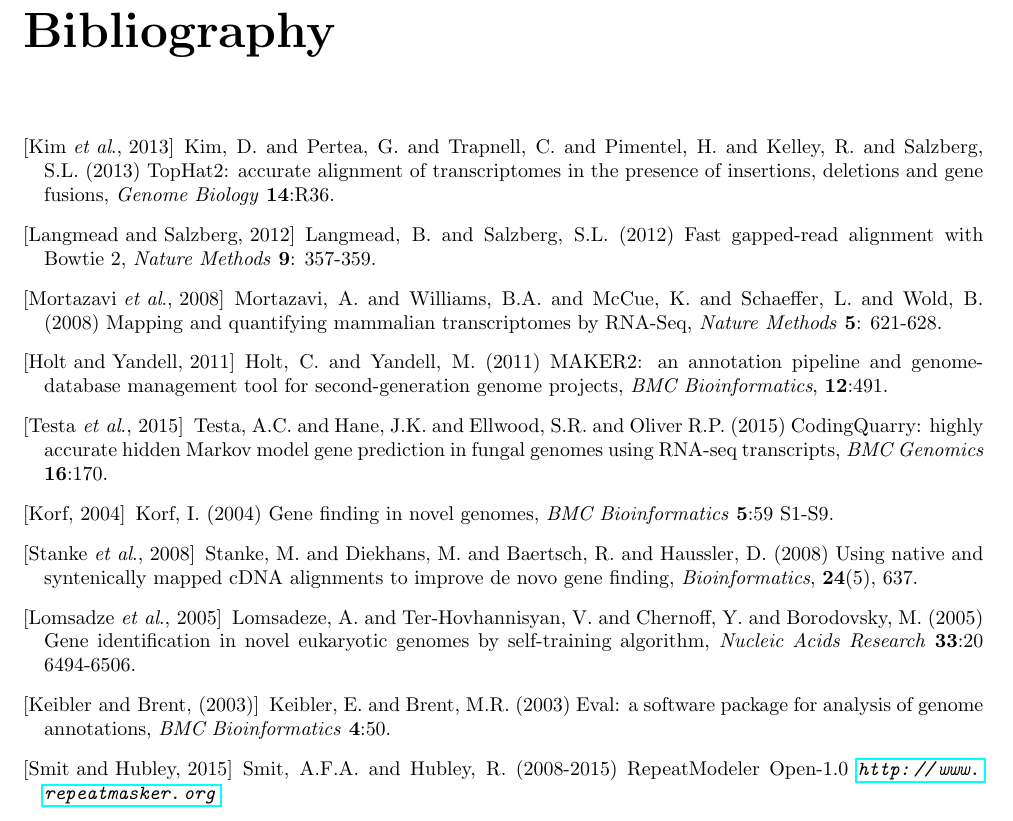
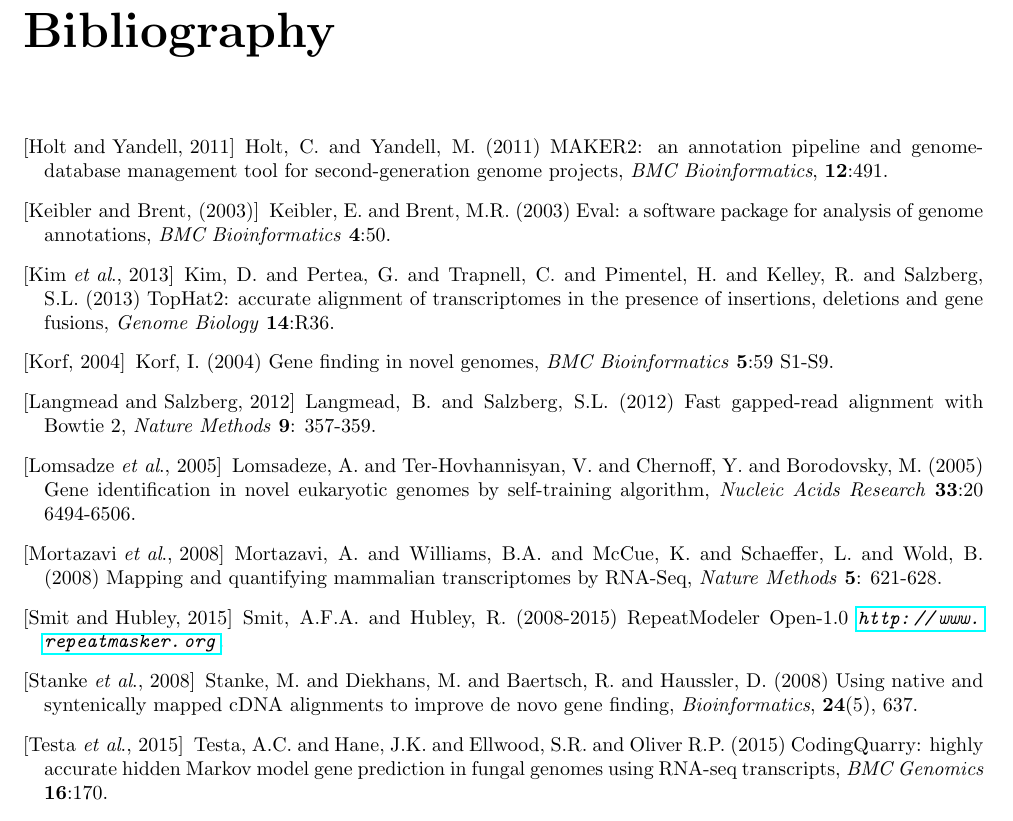
Before and after one commit to Gaius-Augustus/BRAKER, a LaTeX document (bioinformatics2015/supplementary.tex): part of page 13 of 13, cut so that both start at the same text. Compiled offline with pdfLaTeX.

Commit message:
alphabetical order of references (supplementary)
git-svn-id: file:///home/gumz3/Documents/Braker/svn/braker/trunks@155 52e7708f-445d-428a-8816-bceb3badd3a6

```diff
--- a/bioinformatics2015/supplementary.tex
+++ b/bioinformatics2015/supplementary.tex
@@ -610,26 +610,26 @@
 
 
 \begin{thebibliography}{}
+\bibitem[Holt and Yandell, 2011]{MAKER2} Holt, C. and Yandell, M. (2011) MAKER2: an annotation pipeline and genome-database management tool for second-generation genome projects, \textit{BMC Bioinformatics}, \textbf{12}:491.
+
+\bibitem[Keibler and Brent, (2003)]{Eval} Keibler, E. and Brent, M.R. (2003) Eval: a software package for analysis of genome annotations, \textit{BMC Bioinformatics} \textbf{4}:50.
+
 \bibitem[Kim {\it et~al}., 2013]{TopHat2} Kim, D. and Pertea, G. and Trapnell, C. and Pimentel, H. and Kelley, R. and Salzberg, S.L. (2013) TopHat2: accurate alignment of transcriptomes in the presence of insertions, deletions and gene fusions, {\it Genome Biology} \textbf{14}:R36.
+
+\bibitem[Korf, 2004]{SNAP} Korf, I. (2004) Gene finding in novel genomes, \textit{BMC Bioinformatics} \textbf{5}:59 S1-S9.
 
 \bibitem[Langmead and Salzberg, 2012]{Bowtie2} Langmead, B. and Salzberg, S.L. (2012) Fast gapped-read alignment with Bowtie 2, \textit{Nature Methods} \textbf{9}: 357-359.
 
+\bibitem[Lomsadze \textit{et~al}., 2005]{GeneMark-ES} Lomsadeze, A. and Ter-Hovhannisyan, V. and Chernoff, Y. and Borodovsky, M. (2005) Gene identification in novel eukaryotic genomes by self-training algorithm, \textit{Nucleic Acids Research} \textbf{33}:20 6494-6506.
+
 \bibitem[Mortazavi {\it et~al}., 2008]{Cufflinks} Mortazavi, A. and Williams, B.A. and McCue, K. and Schaeffer, L. and Wold, B. (2008) Mapping and quantifying mammalian transcriptomes by RNA-Seq, \textit{Nature Methods} \textbf{5}: 621-628.
 
-\bibitem[Holt and Yandell, 2011]{MAKER2} Holt, C. and Yandell, M. (2011) MAKER2: an annotation pipeline and genome-database management tool for second-generation genome projects, \textit{BMC Bioinformatics}, \textbf{12}:491.
-
-\bibitem[Testa \textit{et~al}., 2015]{CodingQuarry} Testa, A.C. and Hane, J.K. and Ellwood, S.R. and Oliver R.P. (2015) CodingQuarry: highly accurate hidden Markov model gene prediction in fungal genomes using RNA-seq transcripts, \textit{BMC Genomics} \textbf{16}:170.
-
-\bibitem[Korf, 2004]{SNAP} Korf, I. (2004) Gene finding in novel genomes, \textit{BMC Bioinformatics} \textbf{5}:59 S1-S9.
+\bibitem[Smit and Hubley, 2015]{RepeatModeler} Smit, A.F.A. and Hubley, R. (2008-2015) RepeatModeler Open-1.0 \textit{\url{http://www.repeatmasker.org}}.
 
 \bibitem[Stanke \textit{et~al}., 2008]{AUGUSTUS}
 Stanke, M. and Diekhans, M. and Baertsch, R. and Haussler, D. (2008) Using native and syntenically mapped cDNA alignments to improve de novo gene finding, \textit{Bioinformatics}, \textbf{24}(5), 637.
 
-\bibitem[Lomsadze \textit{et~al}., 2005]{GeneMark-ES} Lomsadeze, A. and Ter-Hovhannisyan, V. and Chernoff, Y. and Borodovsky, M. (2005) Gene identification in novel eukaryotic genomes by self-training algorithm, \textit{Nucleic Acids Research} \textbf{33}:20 6494-6506.
-
-\bibitem[Keibler and Brent, (2003)]{Eval} Keibler, E. and Brent, M.R. (2003) Eval: a software package for analysis of genome annotations, \textit{BMC Bioinformatics} \textbf{4}:50.
-
-\bibitem[Smit and Hubley, 2015]{RepeatModeler} Smit, A.F.A. and Hubley, R. (2008-2015) RepeatModeler Open-1.0 \textit{\url{http://www.repeatmasker.org}}.
+\bibitem[Testa \textit{et~al}., 2015]{CodingQuarry} Testa, A.C. and Hane, J.K. and Ellwood, S.R. and Oliver R.P. (2015) CodingQuarry: highly accurate hidden Markov model gene prediction in fungal genomes using RNA-seq transcripts, \textit{BMC Genomics} \textbf{16}:170.
 
 \end{thebibliography}
 
```
